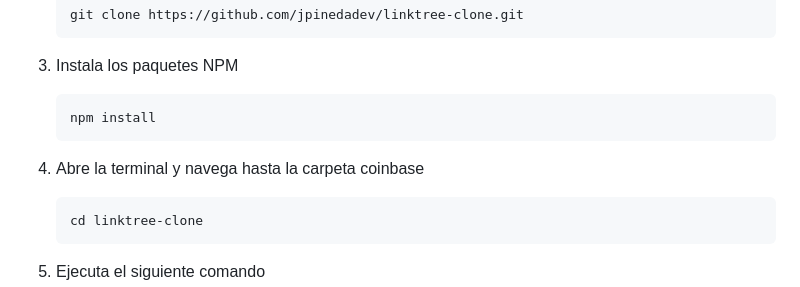
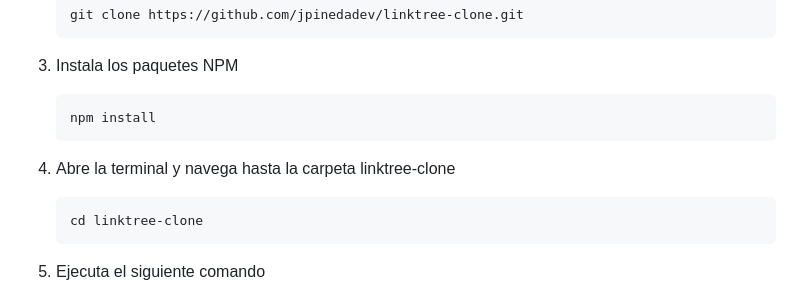
Before and after one commit to jpinedadev/linktree-clone, a Markdown page: README.md, the part around the change. GitHub-like rendering.

Commit message:
:memo: Update documentation
update documentation

````diff
--- a/README.md
+++ b/README.md
@@ -81,7 +81,7 @@ Estas son las instrucciones para poder instalar y configurar el proyecto en tu o
    ```sh
    npm install
    ```
-4.  Abre la terminal y navega hasta la carpeta coinbase
+4.  Abre la terminal y navega hasta la carpeta linktree-clone
     ```sh
     cd linktree-clone
     ```
````
